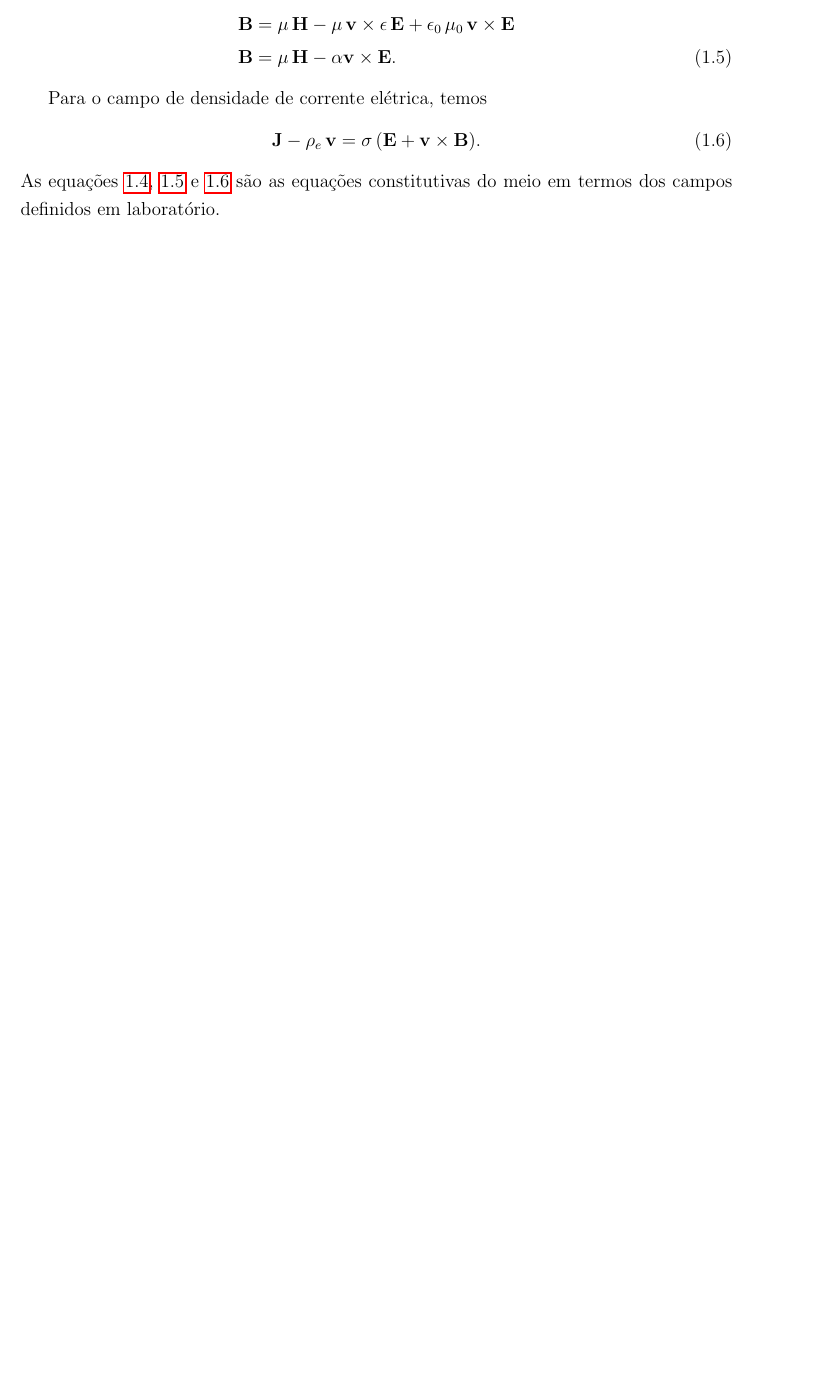
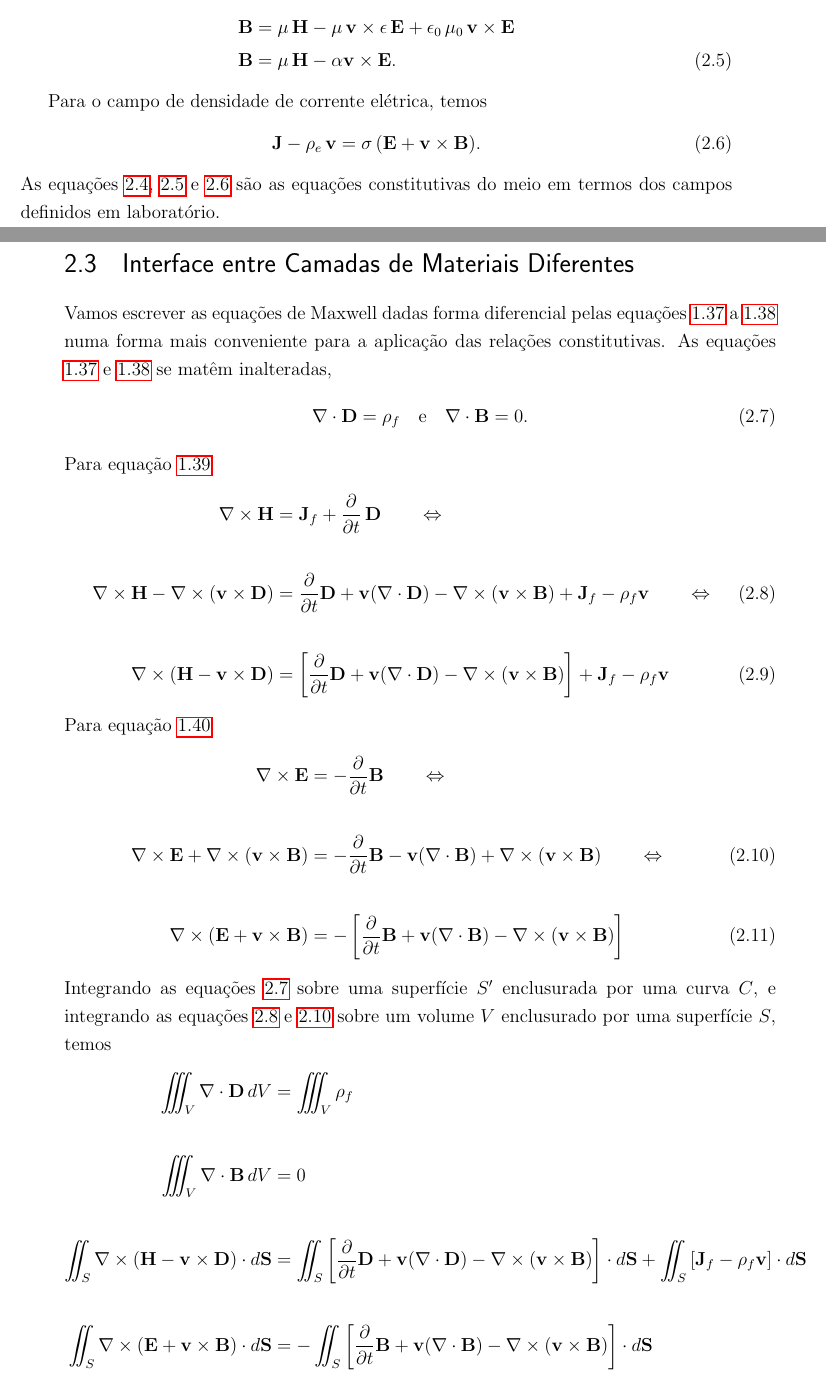
Before and after one commit to dpinho/magnetoelastic_effect, a LaTeX thesis (master.tex, which reads acopla_magneto_elastico.tex): part of page 4 of 7 before the commit and two parts of pages 28 and 29 of 31 after it, the two joined at a grey line, cut so that both start at the same text, the shorter picture padded with empty space. Compiled offline with pdfLaTeX.

Commit message:
interface de camadas de dunkin

```diff
--- a/acopla_magneto_elastico.tex
+++ b/acopla_magneto_elastico.tex
@@ -67,3 +67,35 @@ Para o campo de densidade de corrente el\'etrica, temos
 \end{equation}
 As equa\c{c}\~oes \ref{eq.constitutiva_1}, \ref{eq.constitutiva_2} e \ref{eq.constitutiva_3} s\~ao as equa\c{c}\~oes constitutivas do meio em termos dos campos definidos em laborat\'orio.
 
+\section{Interface entre Camadas de Materiais Diferentes}
+
+Vamos escrever as equa\c{c}\~oes de Maxwell dadas forma diferencial pelas equa\c{c}\~oes \ref{eq.dif_max_1} a \ref{eq.dif_max_2} numa forma mais conveniente para a aplica\c{c}\~ao das rela\c{c}\~oes constitutivas. As equa\c{c}\~oes \ref{eq.dif_max_1} e \ref{eq.dif_max_2} se mat\^em inalteradas,
+\begin{equation}\label{eq.div_D_div_B}
+\nabla\cdot\mathbf{D}=\rho_f\quad\text{e}\quad\nabla\cdot\mathbf{B}=0.
+\end{equation}
+Para equa\c{c}\~ao \ref{eq.dif_max_3}
+\begin{align}\label{eq.interface_1}\nonumber
+\nabla\times\mathbf{H}&=\mathbf{J}_f+\frac{\partial}{\partial t}\,\mathbf{D}\qquad\Leftrightarrow\\\nonumber\\
+\nabla\times\mathbf{H}-\nabla\times(\mathbf{v}\times\mathbf{D})&=\frac{\partial}{\partial t}\mathbf{D}+\mathbf{v}(\nabla\cdot\mathbf{D})-\nabla\times(\mathbf{v}\times\mathbf{B})+\mathbf{J}_f-\rho_f\mathbf{v}\qquad\Leftrightarrow\\\nonumber\\
+\nabla\times(\mathbf{H}-\mathbf{v}\times\mathbf{D})&=\left[\frac{\partial}{\partial t}\mathbf{D}+\mathbf{v}(\nabla\cdot\mathbf{D})-\nabla\times(\mathbf{v}\times\mathbf{B})\right]+\mathbf{J}_f-\rho_f\mathbf{v}
+\end{align}
+Para equa\c{c}\~ao \ref{eq.dif_max_4}
+\begin{align}\label{eq.interface_2}\nonumber
+\nabla\times\mathbf{E}&=-\frac{\partial}{\partial t}\mathbf{B}\qquad\Leftrightarrow\\\nonumber\\
+\nabla\times\mathbf{E}+\nabla\times(\mathbf{v}\times\mathbf{B})&=-\frac{\partial}{\partial t}\mathbf{B}-\mathbf{v}(\nabla\cdot\mathbf{B})+\nabla\times(\mathbf{v}\times\mathbf{B})\qquad\Leftrightarrow\\\nonumber\\
+\nabla\times(\mathbf{E}+\mathbf{v}\times\mathbf{B})&=-\left[\frac{\partial}{\partial t}\mathbf{B}+\mathbf{v}(\nabla\cdot\mathbf{B})-\nabla\times(\mathbf{v}\times\mathbf{B})\right]
+\end{align}
+Integrando as equa\c{c}\~oes \ref{eq.div_D_div_B} sobre uma superf\'icie $S'$ enclusurada por uma curva $C$, e integrando as equa\c{c}\~oes \ref{eq.interface_1} e \ref{eq.interface_2} sobre um volume $V$ enclusurado por uma superf\'icie $S$, temos
+\begin{align*}
+\iiint_V\nabla\cdot\mathbf{D}\,dV&=\iiint_V\rho_f\\\\
+\iiint_V\nabla\cdot\mathbf{B}\,dV&=0\\\\
+\iint_S\nabla\times(\mathbf{H}-\mathbf{v}\times\mathbf{D})\cdot d\mathbf{S}&=\iint_S\left[\frac{\partial}{\partial t}\mathbf{D}+\mathbf{v}(\nabla\cdot\mathbf{D})-\nabla\times(\mathbf{v}\times\mathbf{B})\right]\cdot d\mathbf{S}+\iint_S\left[\mathbf{J}_f-\rho_f\mathbf{v}\right]\cdot d\mathbf{S}\\\\
+\iint_S\nabla\times(\mathbf{E}+\mathbf{v}\times\mathbf{B})\cdot d\mathbf{S}&=-\iint_S\left[\frac{\partial}{\partial t}\mathbf{B}+\mathbf{v}(\nabla\cdot\mathbf{B})-\nabla\times(\mathbf{v}\times\mathbf{B})\right]\cdot d\mathbf{S}
+\end{align*}
+Aplicando o teorema do Divergente nas duas primeiras equa\c{c}\~oes, e aplicando o teorema de Stokes nas duas \'ultimas equa\c{c}\~oes, temos
+\begin{align}\label{eq.interface_3}
+\oiint_S\mathbf{D}\cdot d\mathbf{S}&=\iiint_V\rho_f\\\nonumber\\\label{eq.interface_4}
+\oiint_S\mathbf{B}\cdot d\mathbf{S}&=0\\\nonumber\\\label{eq.interface_5}
+\oint_C(\mathbf{H}-\mathbf{v}\times\mathbf{D})\cdot d\mathbf{C}&=\frac{d}{dt}\iint_S\mathbf{D}\cdot d\mathbf{S}+\iint_S\left[\mathbf{J}_f-\rho_f\mathbf{v}\right]\cdot d\mathbf{S}\\\nonumber\\\label{eq.interface_6}
+\oint_C(\mathbf{E}+\mathbf{v}\times\mathbf{B})\cdot d\mathbf{C}&=-\frac{d}{dt}\iint_S\mathbf{B}\cdot d\mathbf{S},
+\end{align}
```
Also changed, not shown: fund_eletro.tex (+16 -16 lines), master.tex (+1 -1 lines), fig/interface_camadas.eps, acopla_magneto_elastico.tex (18 more changed lines).
